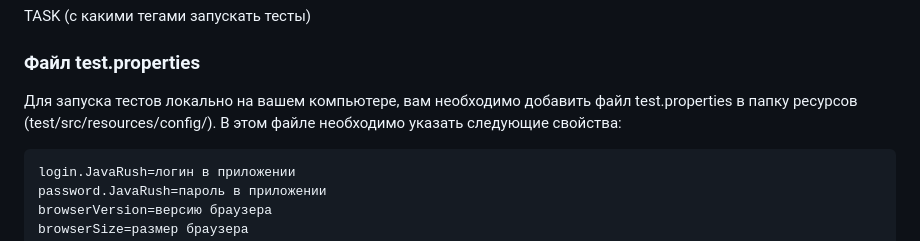
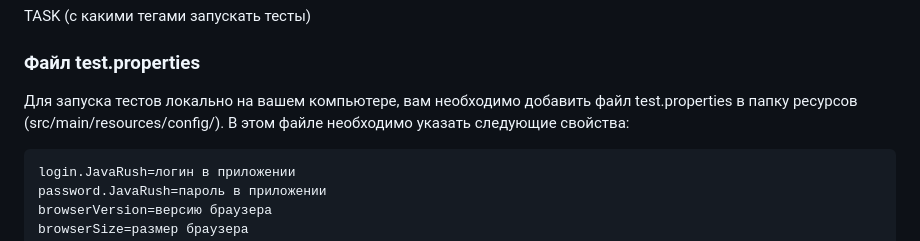
Before and after one commit to KatasonovaMasa/JavaRush_Mobile, a Markdown page: README.md, the part around the change. Drawn GitHub-style.

Commit message:
cookiegvfh

````diff
--- a/README.md
+++ b/README.md
@@ -292,7 +292,7 @@ TASK (с какими тегами запускать тесты)
 
 ### Файл test.properties
 
-Для запуска тестов локально на вашем компьютере, вам необходимо добавить файл test.properties в папку ресурсов (test/src/resources/config/). В этом файле необходимо указать следующие свойства:
+Для запуска тестов локально на вашем компьютере, вам необходимо добавить файл test.properties в папку ресурсов (src/main/resources/config/). В этом файле необходимо указать следующие свойства:
 
 ```bash
 login.JavaRush=логин в приложении
````
